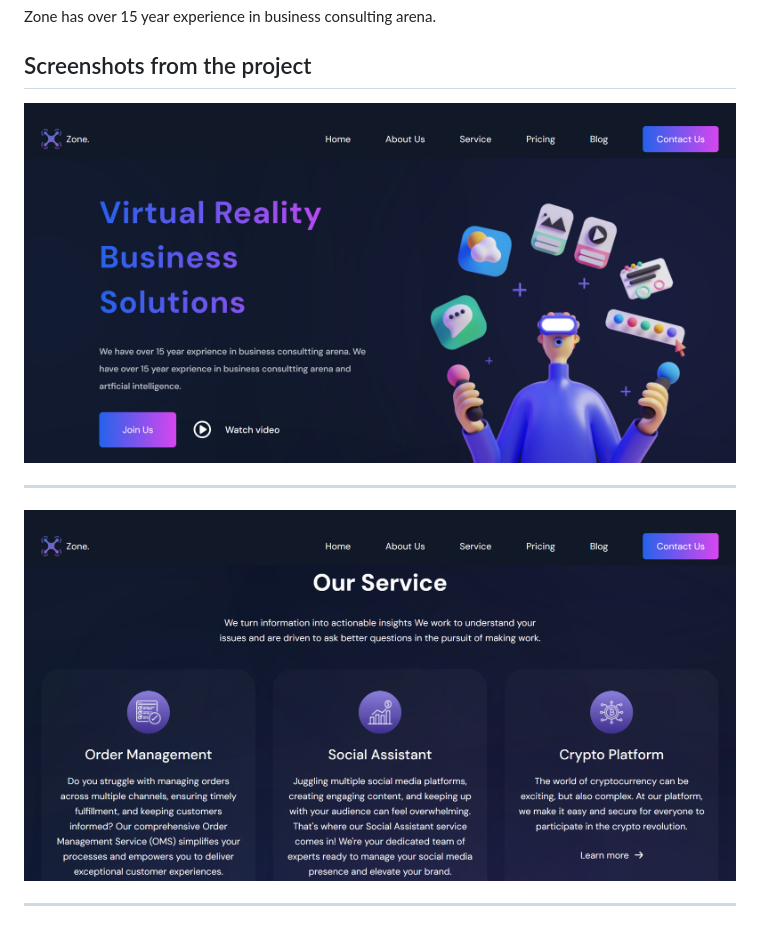
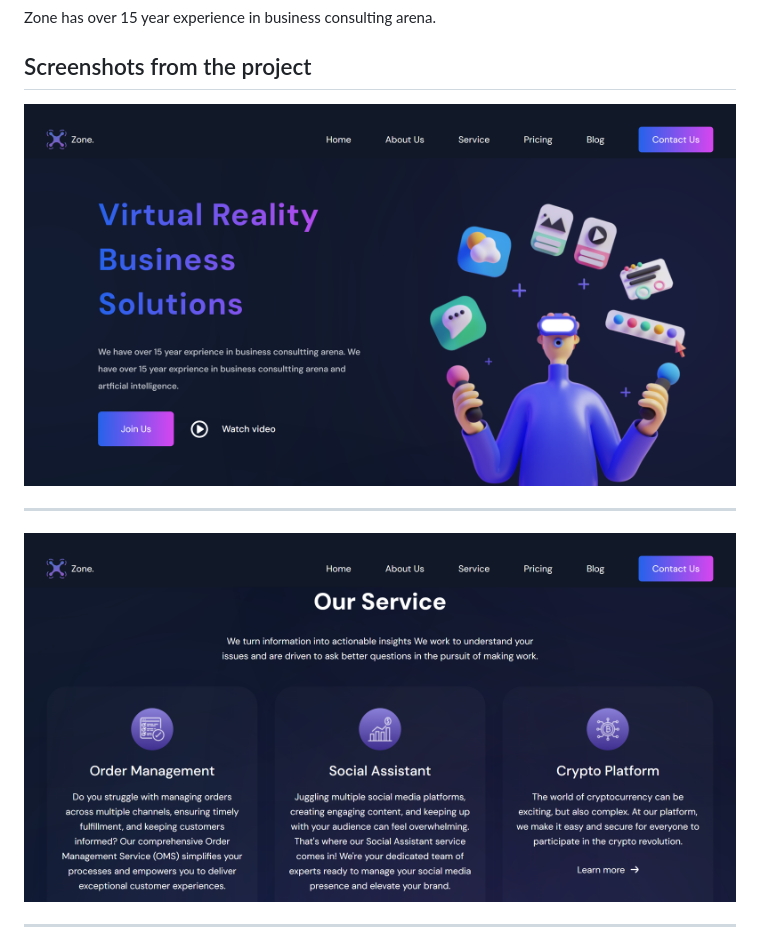
Before and after one commit to DayVee-Programming/Zone, a Markdown page: README.md, the part around the change printed below. GitHub-like rendering; pictures changed too: img/screenshot1.jpg (deleted), img/screenshot1.png (added), img/screenshot2.jpg (deleted).

Commit message:
improve UI/UX, update screenshots

```diff
--- a/README.md
+++ b/README.md
@@ -4,7 +4,7 @@ Zone has over 15 year experience in business consulting arena.
 
 ## Screenshots from the project
 
-<img src="/img/screenshot1.jpg" />
+<img src="/img/screenshot1.png" />
 <hr>
-<img src="/img/screenshot2.jpg" />
+<img src="/img/screenshot2.png" />
 <hr>
```
Also changed, not shown: other parts of README.md (+1 -1 lines), img/screenshot3.jpg (deleted), 4 other files.
